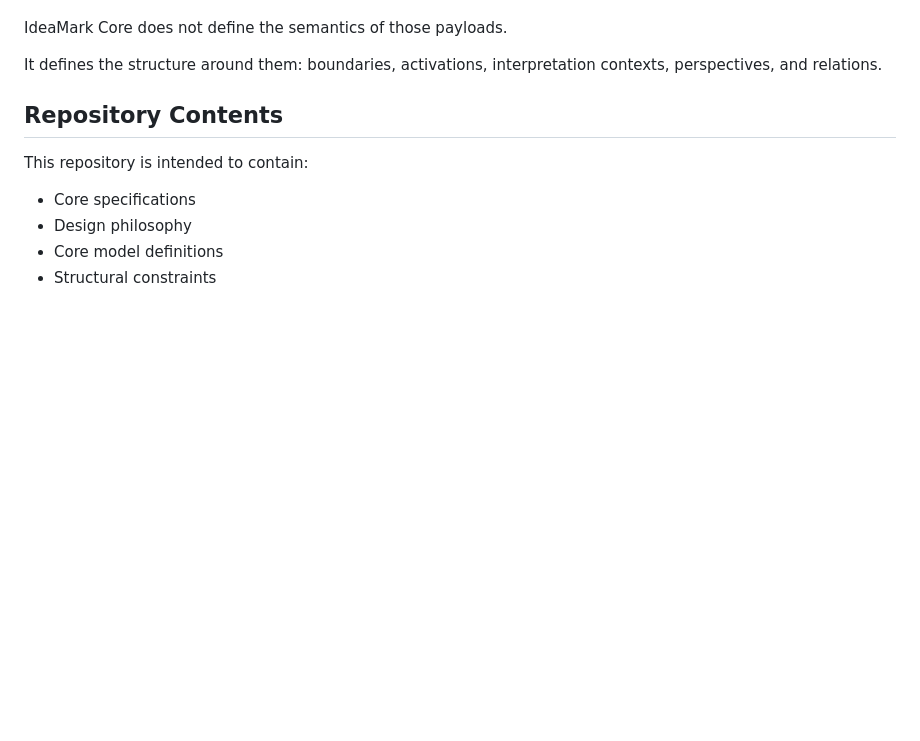
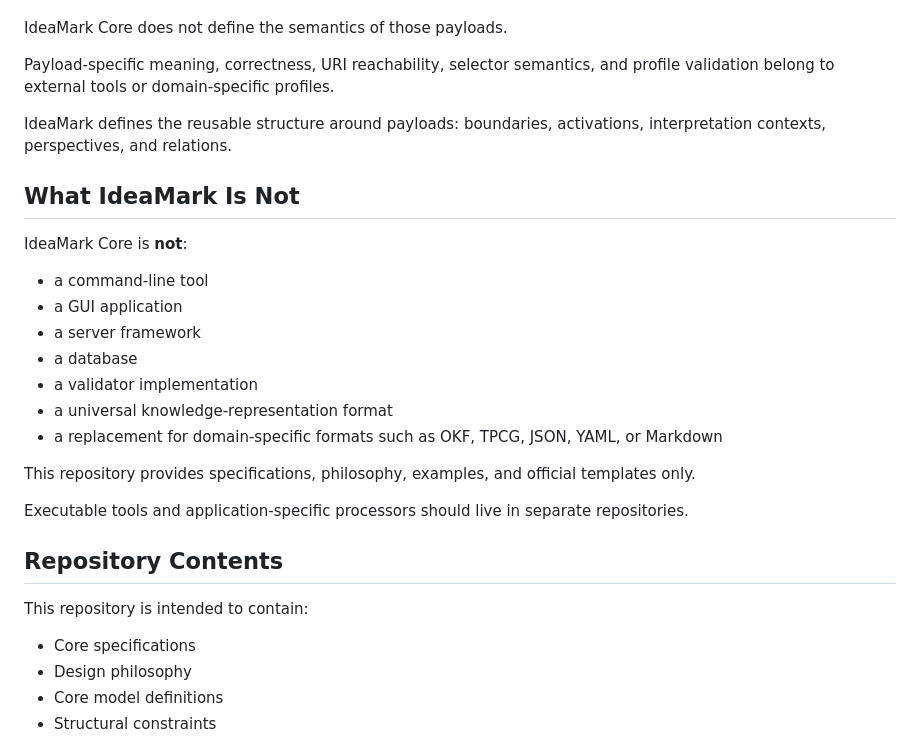
Before and after one commit to ak2i/ideamark-core, a Markdown page: README.md, the part around one of its changes. Drawn GitHub-style; blank space fills up the shorter version.

```diff
--- a/README.md
+++ b/README.md
@@ -87,7 +125,25 @@ An Entity may point to or contain many kinds of payloads, including:
 
 IdeaMark Core does not define the semantics of those payloads.
 
-It defines the structure around them: boundaries, activations, interpretation contexts, perspectives, and relations.
+Payload-specific meaning, correctness, URI reachability, selector semantics, and profile validation belong to external tools or domain-specific profiles.
+
+IdeaMark defines the reusable structure around payloads: boundaries, activations, interpretation contexts, perspectives, and relations.
+
+## What IdeaMark Is Not
+
+IdeaMark Core is **not**:
+
+- a command-line tool
+- a GUI application
+- a server framework
+- a database
+- a validator implementation
+- a universal knowledge-representation format
+- a replacement for domain-specific formats such as OKF, TPCG, JSON, YAML, or Markdown
+
+This repository provides specifications, philosophy, examples, and official templates only.
+
+Executable tools and application-specific processors should live in separate repositories.
 
 ## Repository Contents
 
```
Also changed, not shown: other parts of README.md (+99 -50 lines).
